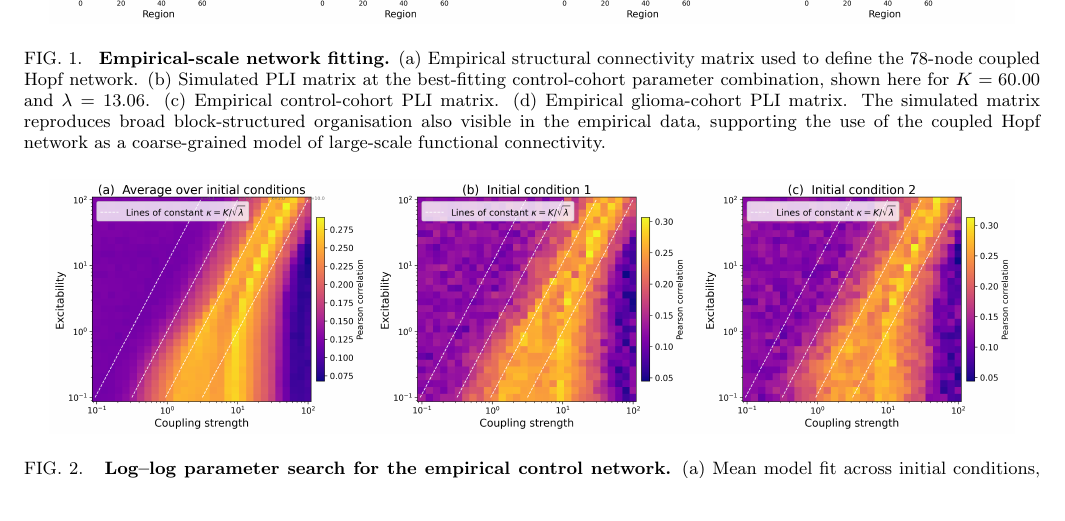
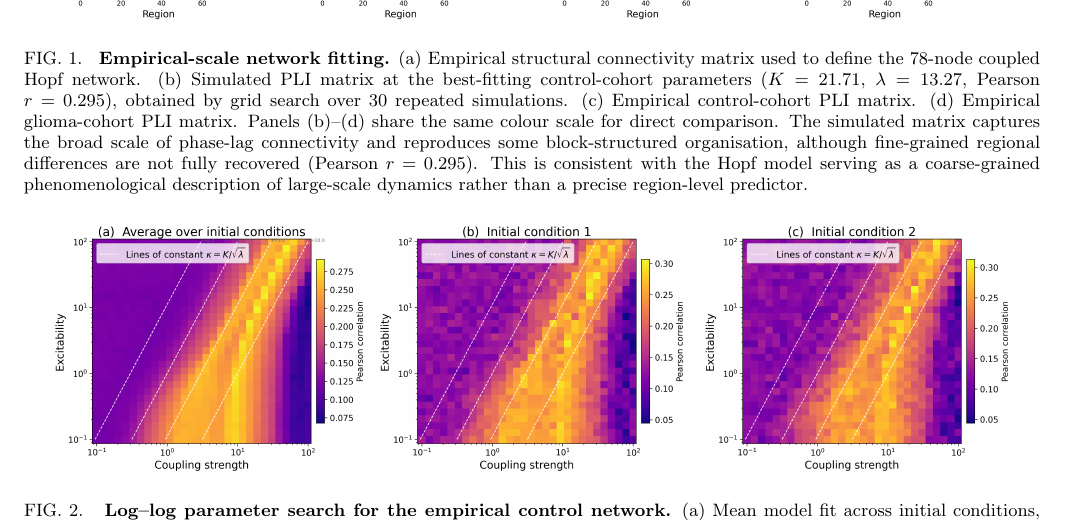
Before and after one commit to BobRice1/Functional-connectotomy, a LaTeX paper (Paper/paper.tex): part of page 5 of 14, cut so that both start at the same text. Compiled offline with pdfLaTeX.

Commit message:
caption fig 1

```diff
--- a/Paper/paper.tex
+++ b/Paper/paper.tex
@@ -148,10 +148,11 @@ Together, these analyses produced a region-wise atlas of functional coupling dri
     \caption{
     \textbf{Empirical-scale network fitting.}
     (a) Empirical structural connectivity matrix used to define the 78-node coupled Hopf network.
-    (b) Simulated PLI matrix at the best-fitting control-cohort parameter combination, shown here for \(K = 60.00\) and \(\lambda = 13.06\).
+    (b) Simulated PLI matrix at the best-fitting control-cohort parameters ($K = 21.71$, $\lambda = 13.27$, Pearson $r = 0.295$), obtained by grid search over 30 repeated simulations.
     (c) Empirical control-cohort PLI matrix.
     (d) Empirical glioma-cohort PLI matrix.
-    The simulated matrix reproduces broad block-structured organisation also visible in the empirical data, supporting the use of the coupled Hopf network as a coarse-grained model of large-scale functional connectivity.
+    Panels (b)--(d) share the same colour scale for direct comparison.
+    The simulated matrix captures the broad scale of phase-lag connectivity and reproduces some block-structured organisation, although fine-grained regional differences are not fully recovered (Pearson $r = 0.295$). This is consistent with the Hopf model serving as a coarse-grained phenomenological description of large-scale dynamics rather than a precise region-level predictor.
     }
     \label{fig:network_matrices}
 \end{figure*}
```
Also changed, not shown: 1 other file.
